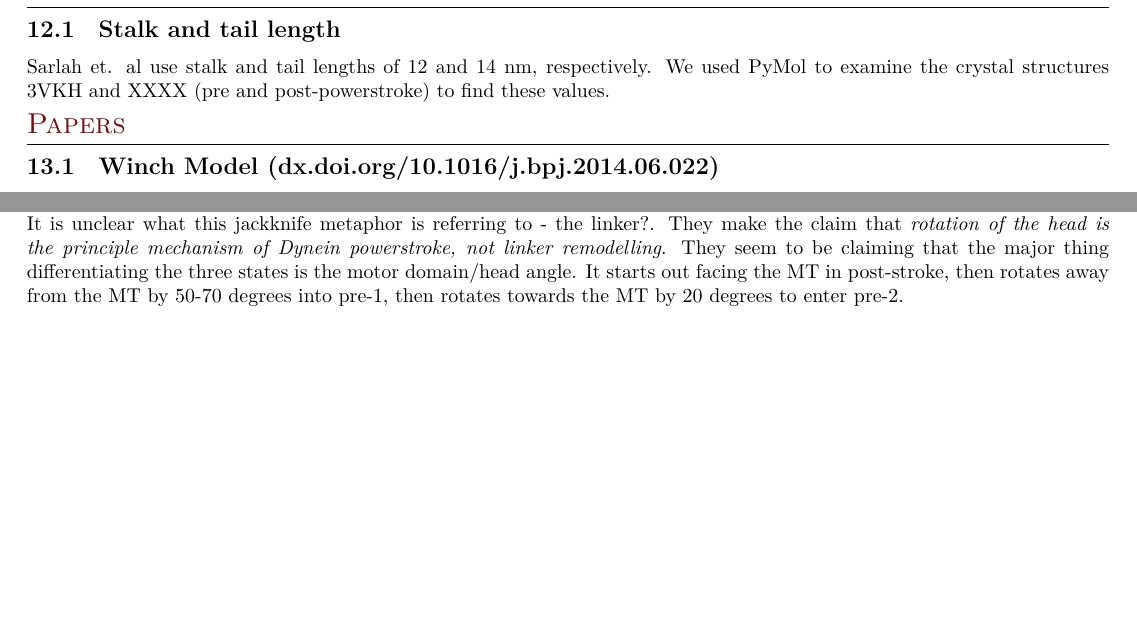
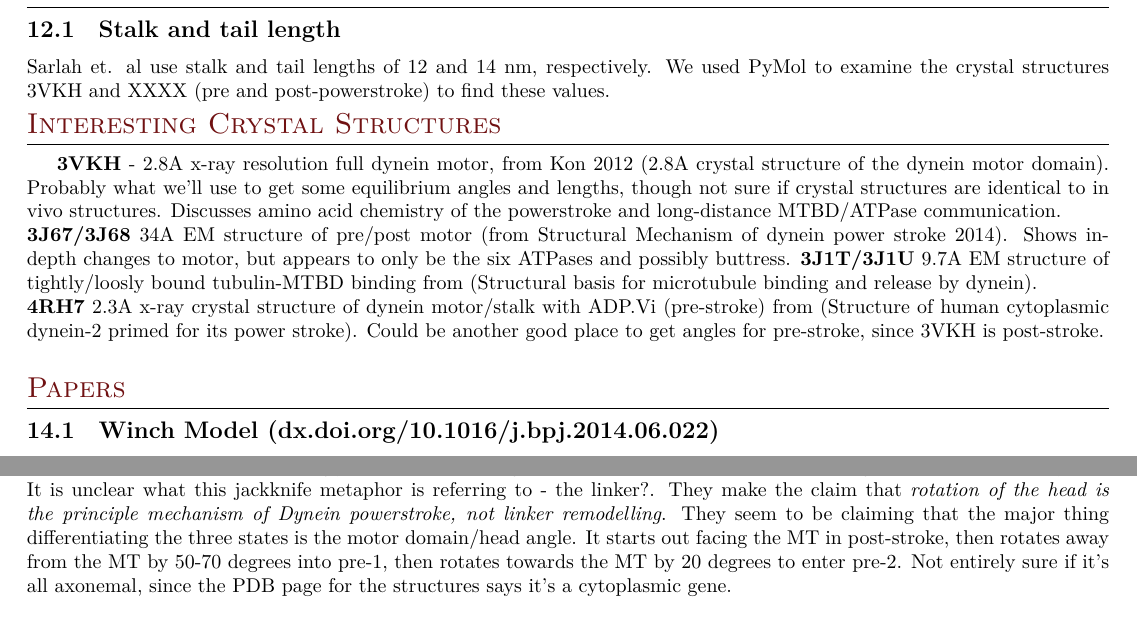
Before and after one commit to elliotc12/dynein_walk, a LaTeX thesis (thesis_stuff/thesis_stuff.tex): two parts of pages 11 and 12 of 12 before the commit and two parts of pages 11 and 12 of 13 after it, joined at a grey line, cut so that both start at the same text, the shorter picture padded with empty space. Compiled offline with LuaLaTeX; a missing font is replaced by an installed copy or a similar font.

Commit message:
Add right equilibrium angle figures and cool crystal structures to thesis_stuff.tex.

```diff
--- a/thesis_stuff/thesis_stuff.tex
+++ b/thesis_stuff/thesis_stuff.tex
@@ -648,6 +648,12 @@ Both bothbound and onebound states show good agreement with the equipartition th
 Sarlah et. al use stalk and tail lengths of 12 and 14 nm, respectively. We used PyMol to examine the crystal structures 3VKH and XXXX (pre and post-powerstroke) to find
 these values.
 
+\section{Interesting Crystal Structures}
+\textbf{3VKH} - 2.8A x-ray resolution full dynein motor, from Kon 2012 (2.8A crystal structure of the dynein motor domain). Probably what we'll use to get some equilibrium angles and lengths, though not sure if crystal structures are identical to in vivo structures. Discusses amino acid chemistry of the powerstroke and long-distance MTBD/ATPase communication.\\
+\textbf{3J67/3J68} 34A EM structure of pre/post motor (from Structural Mechanism of dynein power stroke 2014). Shows in-depth changes to motor, but appears to only be the six ATPases and possibly buttress.
+\textbf{3J1T/3J1U} 9.7A EM structure of tightly/loosly bound tubulin-MTBD binding from (Structural basis for microtubule binding and release by dynein).\\
+\textbf{4RH7} 2.3A x-ray crystal structure of dynein motor/stalk with ADP.Vi (pre-stroke) from (Structure of human cytoplasmic dynein-2 primed for its power stroke). Could be another good place to get angles for pre-stroke, since 3VKH is post-stroke.\\
+
 \section{Papers}
 \subsection{Winch Model (dx.doi.org/10.1016/j.bpj.2014.06.022)}
 -Communication between motors and BDs possible through $\alpha$-helix sliding. Bidirectional communication. [24,25]\\
@@ -693,7 +699,7 @@ Describes how ATP hydrolysis ``closes the ring,'' sterically interacting with th
 \subsection{3D Pre/Post-PS structures, there are two Pre-PS states!}
 Jianfeng Lin, Kyoko Okada, Milen Raytchev, Maria C. Smith \& Daniela Nicastro. ``Structural mechanism of the dynein power stroke.'' \textit{Nature Cell Biology} 2014. 16:479-485.
 
-This paper finds the 3D structures of both pre (3J68) and post (3J67)-powerstroke dynein. This paper is about \textbf{axonmenal} dynein, which seems to be wildly different from cytoplasmic dynein, but this paper doesn't really mention any differences. The paper claims there are three conformational states: prestroke-1 immediately after MT unbinding, prestroke-2 after MT-binding, then poststroke after the powerstroke. This paper claims that transitioning between the post and pre-powerstroke ``resembled an opening jackknife with an angular amplitude of ~65$^{\circ}$ or ~50$^{\circ}$, depending on which axonemal dynein. It is unclear what this jackknife metaphor is referring to - the linker?. They make the claim that \textit{rotation of the head is the principle mechanism of Dynein powerstroke, not linker remodelling}. They seem to be claiming that the major thing differentiating the three states is the motor domain/head angle. It starts out facing the MT in post-stroke, then rotates away from the MT by 50-70 degrees into pre-1, then rotates towards the MT by 20 degrees to enter pre-2.\\
+This paper finds the 3D structures of both pre (3J68) and post (3J67)-powerstroke dynein. This paper is about \textbf{axonmenal} dynein, which seems to be wildly different from cytoplasmic dynein, but this paper doesn't really mention any differences. The paper claims there are three conformational states: prestroke-1 immediately after MT unbinding, prestroke-2 after MT-binding, then poststroke after the powerstroke. This paper claims that transitioning between the post and pre-powerstroke ``resembled an opening jackknife with an angular amplitude of ~65$^{\circ}$ or ~50$^{\circ}$, depending on which axonemal dynein. It is unclear what this jackknife metaphor is referring to - the linker?. They make the claim that \textit{rotation of the head is the principle mechanism of Dynein powerstroke, not linker remodelling}. They seem to be claiming that the major thing differentiating the three states is the motor domain/head angle. It starts out facing the MT in post-stroke, then rotates away from the MT by 50-70 degrees into pre-1, then rotates towards the MT by 20 degrees to enter pre-2. Not entirely sure if it's all axonemal, since the PDB page for the structures says it's a cytoplasmic gene.\\
 
 These figures show different measurements for equilibrium angles from the data in this paper:\\
 
```
Also changed, not shown: figures/Post_powerstroke_tomograph.jpg (added), figures/Pre_powerstroke_tomography.jpg (added), thesis_stuff/thesis_stuff.tex (4 more changed lines), 2 other files.
